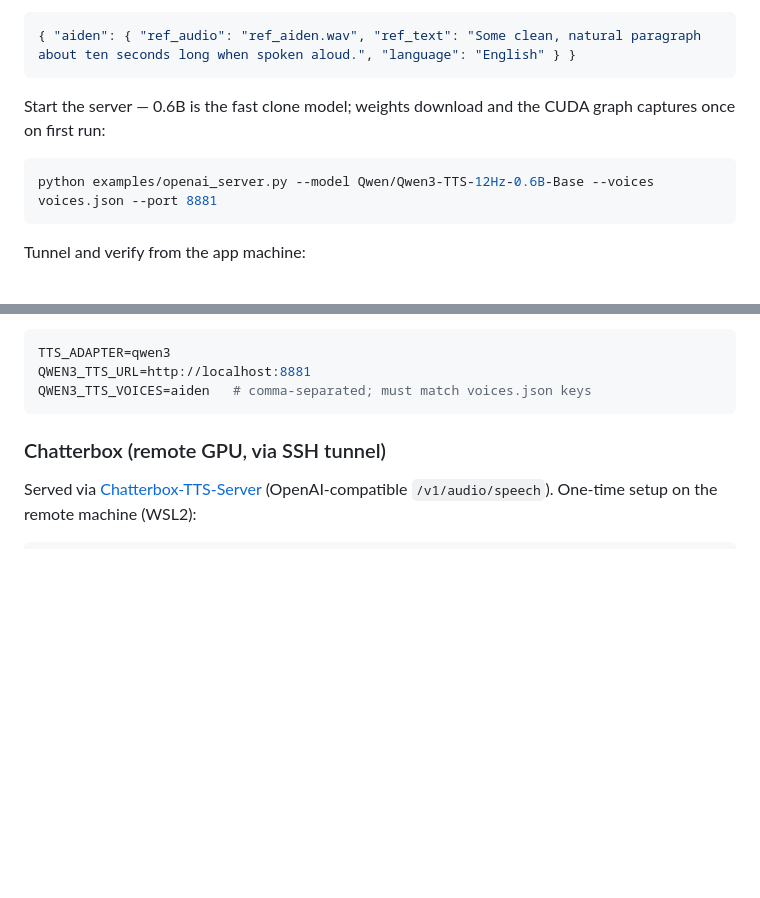
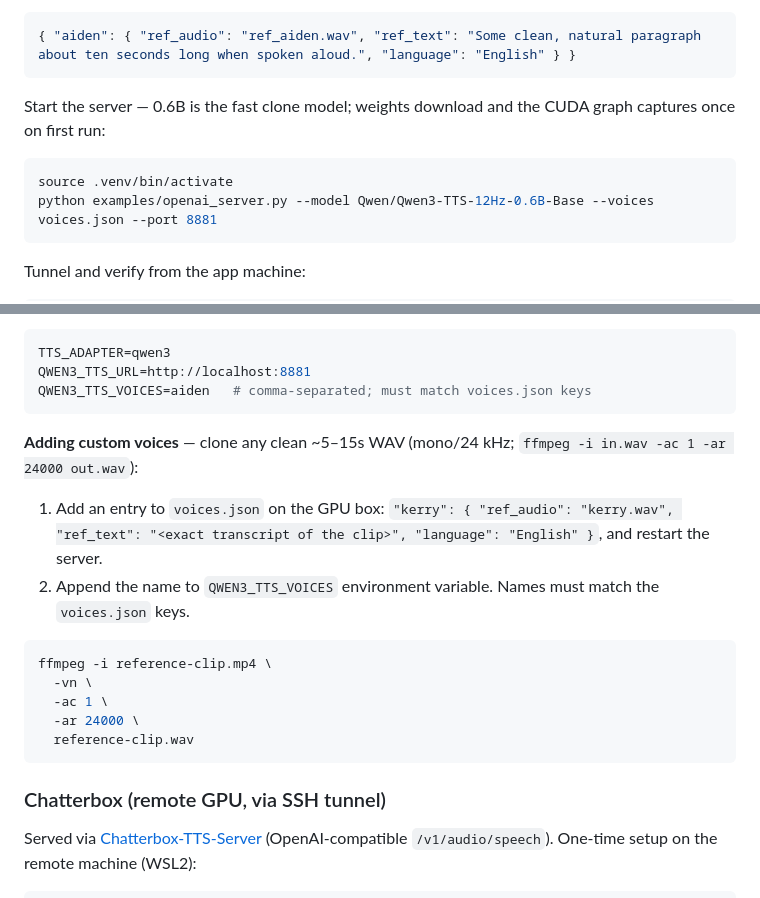
Before and after one commit to mHart1000/aiui, a Markdown page: README.md, 2 parts joined by grey strips. Rendered like a GitHub page; blank space fills up the shorter version.

Commit message:
update readme for qwen-tts

````diff
--- a/README.md
+++ b/README.md
@@ -132,6 +132,7 @@ Register it in `voices.json` (the adapter sends `voice: "aiden"`, matching `QWEN
 Start the server — 0.6B is the fast clone model; weights download and the CUDA graph captures once on first run:
 
 ```bash
+source .venv/bin/activate
 python examples/openai_server.py --model Qwen/Qwen3-TTS-12Hz-0.6B-Base --voices voices.json --port 8881
 ```
 
@@ -147,6 +148,19 @@ Then in `.env`:
 TTS_ADAPTER=qwen3
 QWEN3_TTS_URL=http://localhost:8881
 QWEN3_TTS_VOICES=aiden   # comma-separated; must match voices.json keys
+```
+
+**Adding custom voices** — clone any clean ~5–15s WAV (mono/24 kHz; `ffmpeg -i in.wav -ac 1 -ar 24000 out.wav`):
+
+1. Add an entry to `voices.json` on the GPU box: `"kerry": { "ref_audio": "kerry.wav", "ref_text": "<exact transcript of the clip>", "language": "English" }`, and restart the server.
+2. Append the name to `QWEN3_TTS_VOICES` environment variable. Names must match the `voices.json` keys.
+
+```bash
+ffmpeg -i reference-clip.mp4 \
+  -vn \
+  -ac 1 \
+  -ar 24000 \
+  reference-clip.wav
 ```
 
 ### Chatterbox (remote GPU, via SSH tunnel)
````
